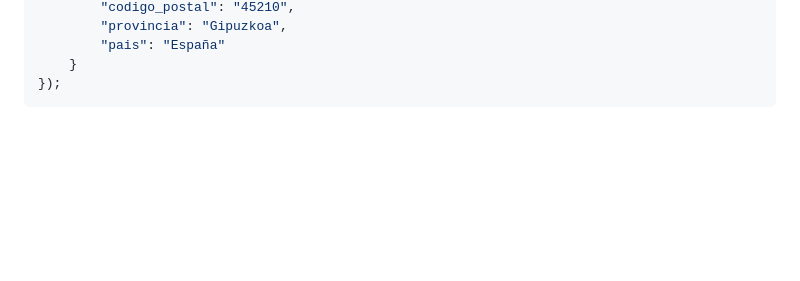
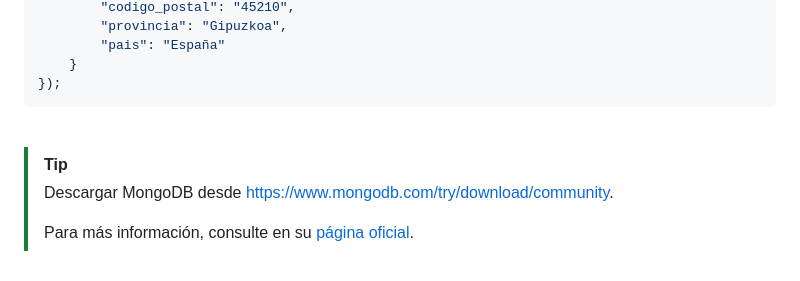
Before and after one commit to zuluta/basque-devcamp, a Markdown page: full-stack-development/checkpoint_06/documentacion.md, the part around the change. Drawn GitHub-style; blank space fills up the shorter version.

````diff
--- a/full-stack-development/checkpoint_06/documentacion.md
+++ b/full-stack-development/checkpoint_06/documentacion.md
@@ -574,3 +574,8 @@ db.nombre_de_tu_base_de_datos.insert({
 });
 ```
 <br>
+
+> [!TIP]
+> Descargar MongoDB desde https://www.mongodb.com/try/download/community.
+>
+> Para más información, consulte en su [página oficial](https://www.mongodb.com/es).
````
